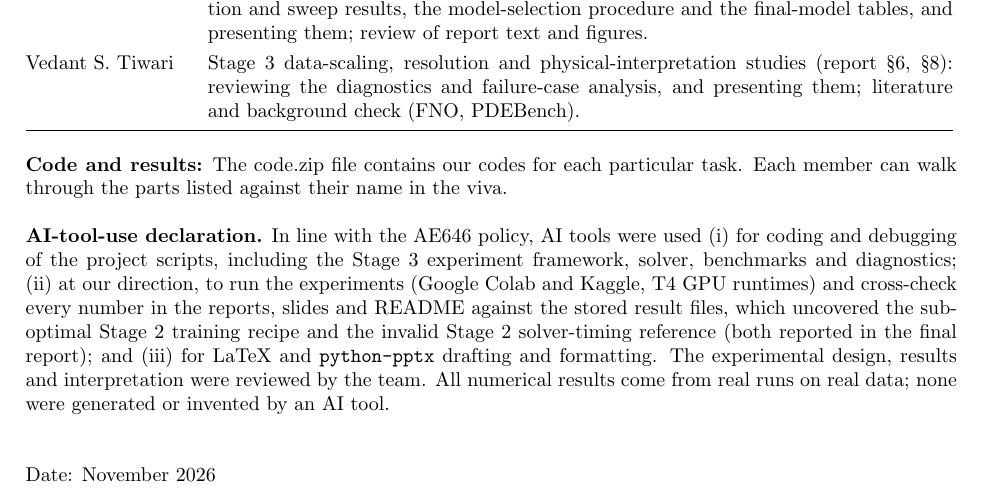
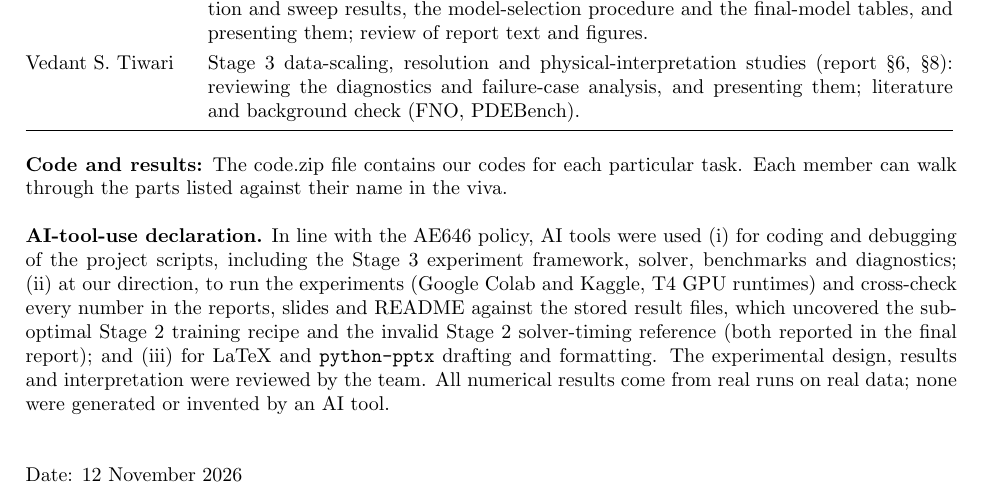
Before and after one commit to ARYAMANN7279/AE646-PINNacles, a LaTeX document (stage3/PINNacles_Stage3_ContributionStatement.tex): part of the page, cut so that both start at the same text. Compiled offline with pdfLaTeX.

Commit message:
Stage 3 contribution statement: date 12 November 2026

```diff
--- a/stage3/PINNacles_Stage3_ContributionStatement.tex
+++ b/stage3/PINNacles_Stage3_ContributionStatement.tex
@@ -27,5 +27,5 @@ Vedant S.\ Tiwari & Stage~3 data-scaling, resolution and physical-interpretation
 \noindent\textbf{AI-tool-use declaration.} In line with the AE646 policy, AI tools were used (i)~for coding and debugging of the project scripts, including the Stage~3 experiment framework, solver, benchmarks and diagnostics; (ii)~at our direction, to run the experiments (Google Colab and Kaggle, T4 GPU runtimes) and cross-check every number in the reports, slides and README against the stored result files, which uncovered the sub-optimal Stage~2 training recipe and the invalid Stage~2 solver-timing reference (both reported in the final report); and (iii)~for LaTeX and \texttt{python-pptx} drafting and formatting. The experimental design, results and interpretation were reviewed by the team. All numerical results come from real runs on real data; none were generated or invented by an AI tool.
 
 \vspace{18pt}
-\noindent Date: November 2026
+\noindent Date: 12 November 2026
 \end{document}
```
Also changed, not shown: stage3/PINNacles_Stage3_ContributionStatement.pdf.
